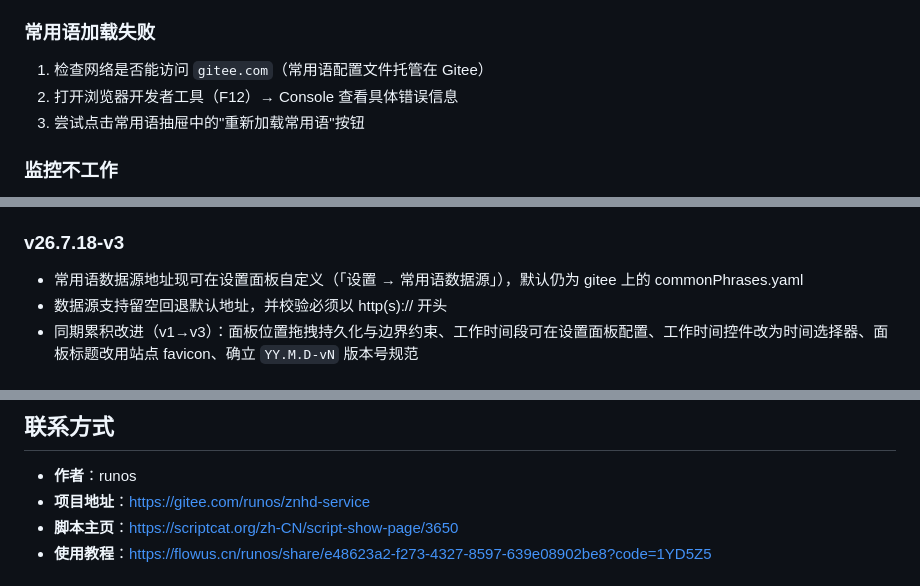
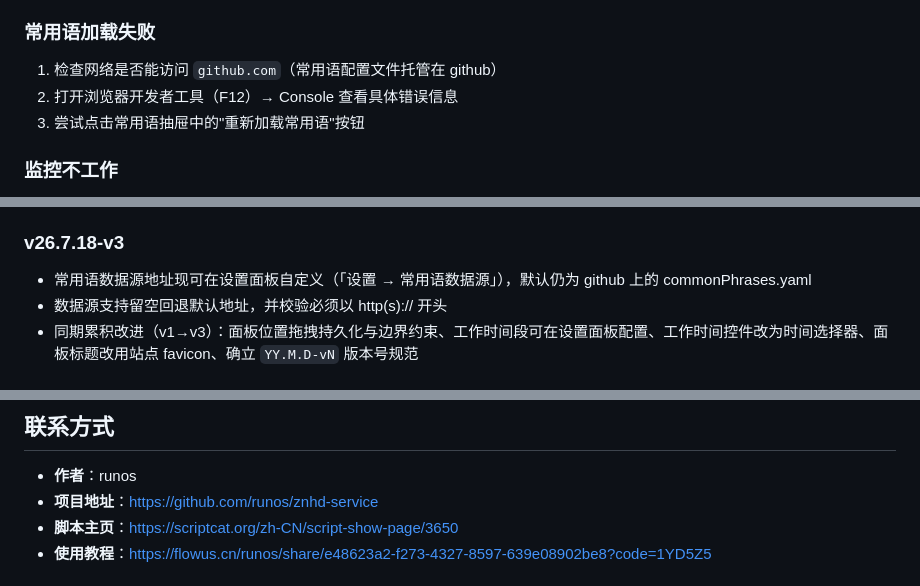
Before and after one commit to Run-os/znhd-service, a Markdown page: ReadMe.md, 3 parts joined by grey strips. GitHub-like rendering.

Commit message:
docs: 将常用语数据源和项目地址从 Gitee 迁移至 GitHub

```diff
--- a/ReadMe.md
+++ b/ReadMe.md
@@ -197,7 +197,7 @@ const DEFAULTS = {
 
 ### 常用语加载失败
 
-1. 检查网络是否能访问 `gitee.com`（常用语配置文件托管在 Gitee）
+1. 检查网络是否能访问 `github.com`（常用语配置文件托管在 github）
 2. 打开浏览器开发者工具（F12）→ Console 查看具体错误信息
 3. 尝试点击常用语抽屉中的"重新加载常用语"按钮
 
@@ -398,7 +398,7 @@ const DEFAULTS = {
 - 「重新加载常用语」按钮改为强制刷新（忽略缓存）；修改数据源地址也会触发重新拉取
 
 ### v26.7.18-v3
-- 常用语数据源地址现可在设置面板自定义（「设置 → 常用语数据源」），默认仍为 gitee 上的 commonPhrases.yaml
+- 常用语数据源地址现可在设置面板自定义（「设置 → 常用语数据源」），默认仍为 github 上的 commonPhrases.yaml
 - 数据源支持留空回退默认地址，并校验必须以 http(s):// 开头
 - 同期累积改进（v1→v3）：面板位置拖拽持久化与边界约束、工作时间段可在设置面板配置、工作时间控件改为时间选择器、面板标题改用站点 favicon、确立 `YY.M.D-vN` 版本号规范
 
@@ -432,7 +432,7 @@ MIT License
 ## 联系方式
 
 - **作者**：runos
-- **项目地址**：https://gitee.com/runos/znhd-service
+- **项目地址**：https://github.com/runos/znhd-service
 - **脚本主页**：https://scriptcat.org/zh-CN/script-show-page/3650
 - **使用教程**：https://flowus.cn/runos/share/e48623a2-f273-4327-8597-639e08902be8?code=1YD5Z5
 
```
Also changed, not shown: .workbuddy/memory/2026-07-18.md (+2 -2 lines), .workbuddy/reviews/znhd-userjs-review.md (+2 -2 lines).
